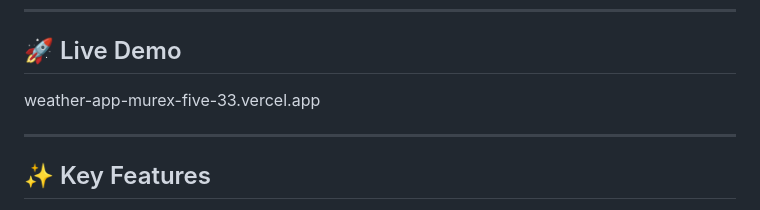
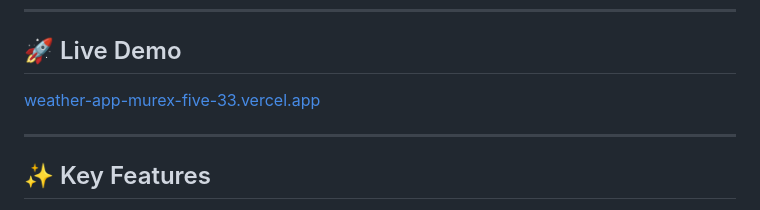
Before and after one commit to Shubinstan/weather-app, a Markdown page: README.md, the part around the change. Rendered like a GitHub page.

```diff
--- a/README.md
+++ b/README.md
@@ -6,7 +6,7 @@ A sleek, responsive, and secure single-page weather application built with moder
 
 ## 🚀 Live Demo
 
-weather-app-murex-five-33.vercel.app
+[weather-app-murex-five-33.vercel.app](https://weather-app-murex-five-33.vercel.app/)
 
 ---
 
```
